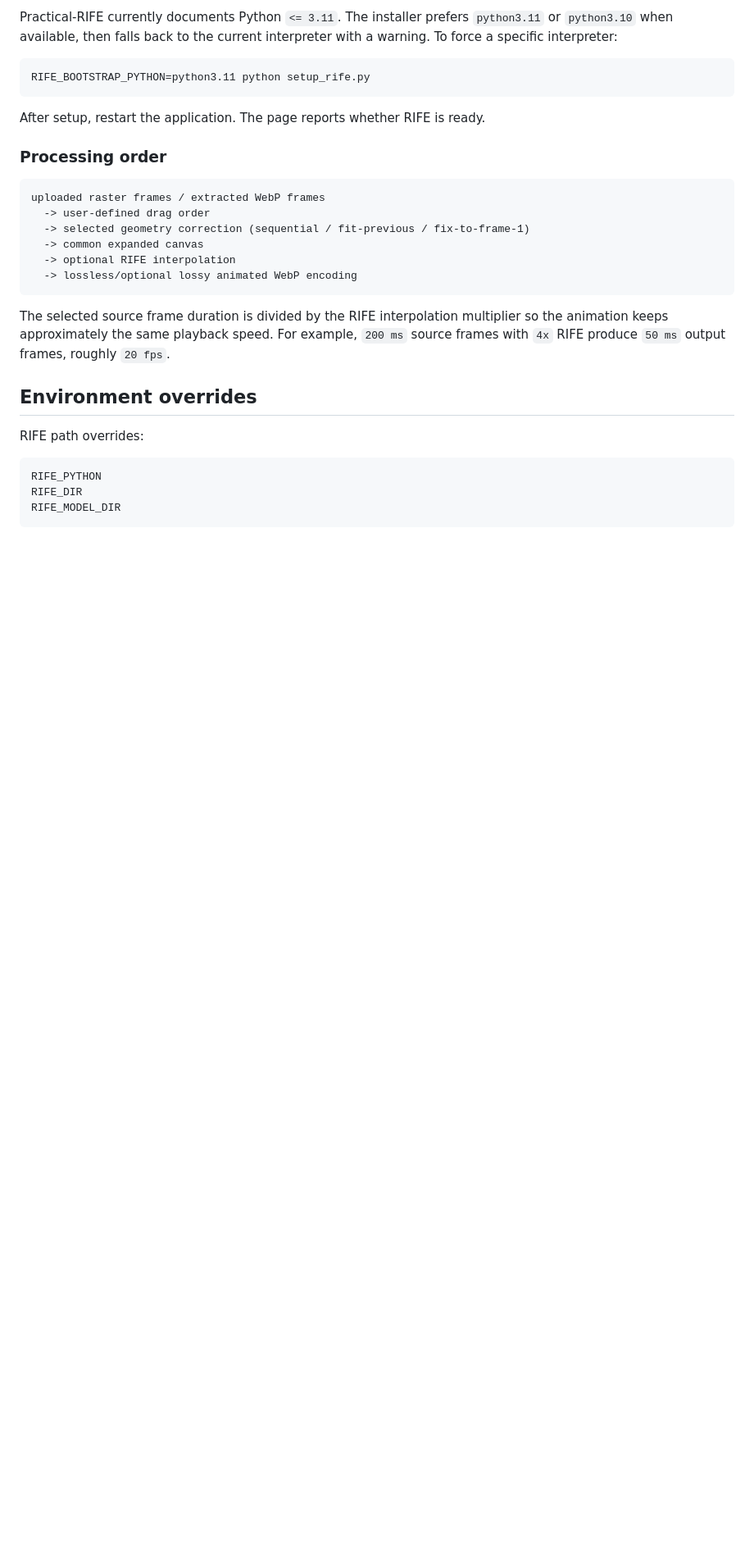
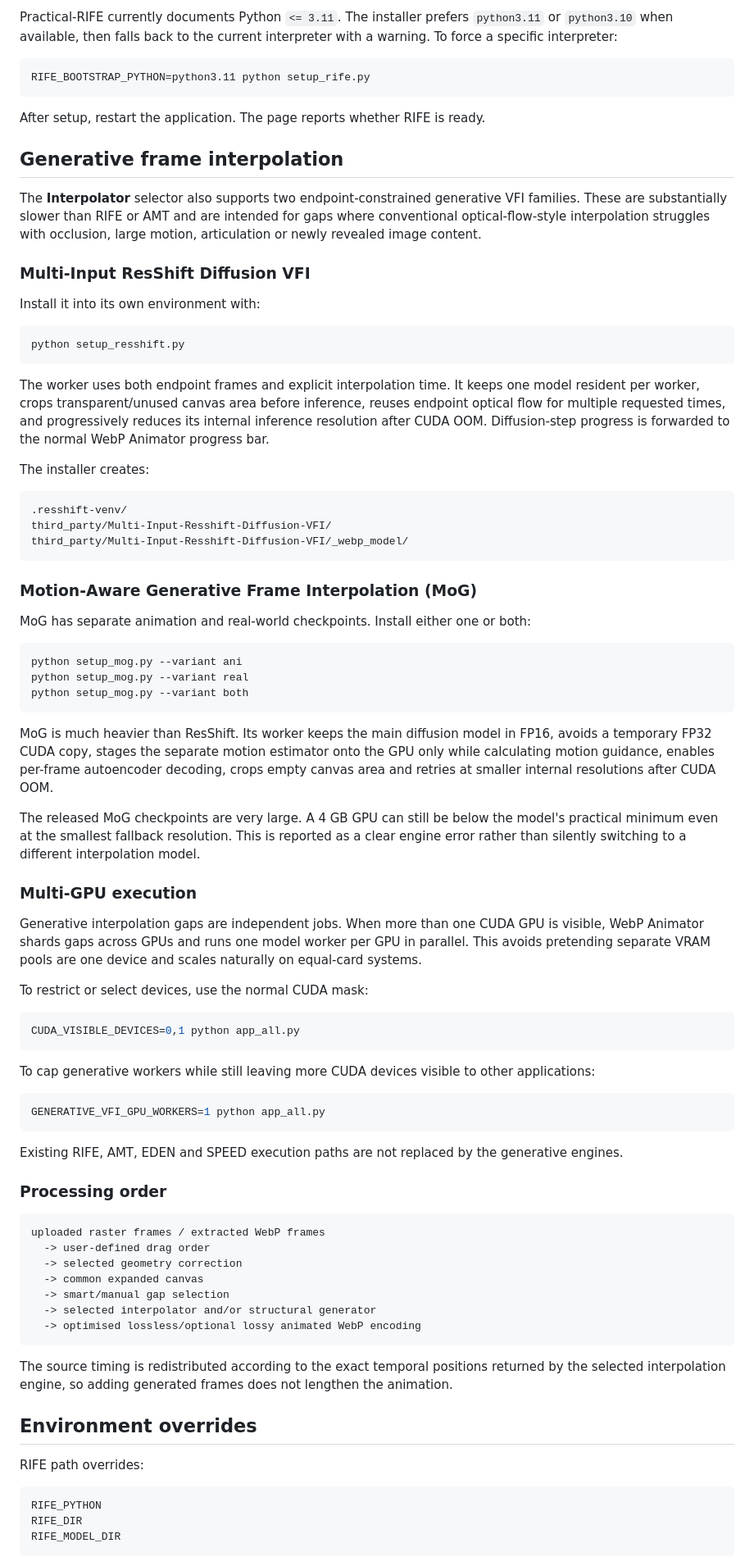
Before and after one commit to kitty-crow/webp-animator, a Markdown page: README.md, the part around one of its changes. Shown at 82% size. GitHub-like rendering; blank space fills up the shorter version.

Commit message:
Document generative VFI engines

````diff
--- a/README.md
+++ b/README.md
@@ -122,18 +122,73 @@ RIFE_BOOTSTRAP_PYTHON=python3.11 python setup_rife.py
 
 After setup, restart the application. The page reports whether RIFE is ready.
 
+## Generative frame interpolation
+
+The **Interpolator** selector also supports two endpoint-constrained generative VFI families. These are substantially slower than RIFE or AMT and are intended for gaps where conventional optical-flow-style interpolation struggles with occlusion, large motion, articulation or newly revealed image content.
+
+### Multi-Input ResShift Diffusion VFI
+
+Install it into its own environment with:
+
+```bash
+python setup_resshift.py
+```
+
+The worker uses both endpoint frames and explicit interpolation time. It keeps one model resident per worker, crops transparent/unused canvas area before inference, reuses endpoint optical flow for multiple requested times, and progressively reduces its internal inference resolution after CUDA OOM. Diffusion-step progress is forwarded to the normal WebP Animator progress bar.
+
+The installer creates:
+
+```text
+.resshift-venv/
+third_party/Multi-Input-Resshift-Diffusion-VFI/
+third_party/Multi-Input-Resshift-Diffusion-VFI/_webp_model/
+```
+
+### Motion-Aware Generative Frame Interpolation (MoG)
+
+MoG has separate animation and real-world checkpoints. Install either one or both:
+
+```bash
+python setup_mog.py --variant ani
+python setup_mog.py --variant real
+python setup_mog.py --variant both
+```
+
+MoG is much heavier than ResShift. Its worker keeps the main diffusion model in FP16, avoids a temporary FP32 CUDA copy, stages the separate motion estimator onto the GPU only while calculating motion guidance, enables per-frame autoencoder decoding, crops empty canvas area and retries at smaller internal resolutions after CUDA OOM.
+
+The released MoG checkpoints are very large. A 4 GB GPU can still be below the model's practical minimum even at the smallest fallback resolution. This is reported as a clear engine error rather than silently switching to a different interpolation model.
+
+### Multi-GPU execution
+
+Generative interpolation gaps are independent jobs. When more than one CUDA GPU is visible, WebP Animator shards gaps across GPUs and runs one model worker per GPU in parallel. This avoids pretending separate VRAM pools are one device and scales naturally on equal-card systems.
+
+To restrict or select devices, use the normal CUDA mask:
+
+```bash
+CUDA_VISIBLE_DEVICES=0,1 python app_all.py
+```
+
+To cap generative workers while still leaving more CUDA devices visible to other applications:
+
+```bash
+GENERATIVE_VFI_GPU_WORKERS=1 python app_all.py
+```
+
+Existing RIFE, AMT, EDEN and SPEED execution paths are not replaced by the generative engines.
+
 ### Processing order
 
 ```text
 uploaded raster frames / extracted WebP frames
   -> user-defined drag order
-  -> selected geometry correction (sequential / fit-previous / fix-to-frame-1)
+  -> selected geometry correction
   -> common expanded canvas
-  -> optional RIFE interpolation
-  -> lossless/optional lossy animated WebP encoding
+  -> smart/manual gap selection
+  -> selected interpolator and/or structural generator
+  -> optimised lossless/optional lossy animated WebP encoding
 ```
 
-The selected source frame duration is divided by the RIFE interpolation multiplier so the animation keeps approximately the same playback speed. For example, `200 ms` source frames with `4x` RIFE produce `50 ms` output frames, roughly `20 fps`.
+The source timing is redistributed according to the exact temporal positions returned by the selected interpolation engine, so adding generated frames does not lengthen the animation.
 
 ## Environment overrides
 
````
Also changed, not shown: other parts of README.md (+27 -2 lines).
